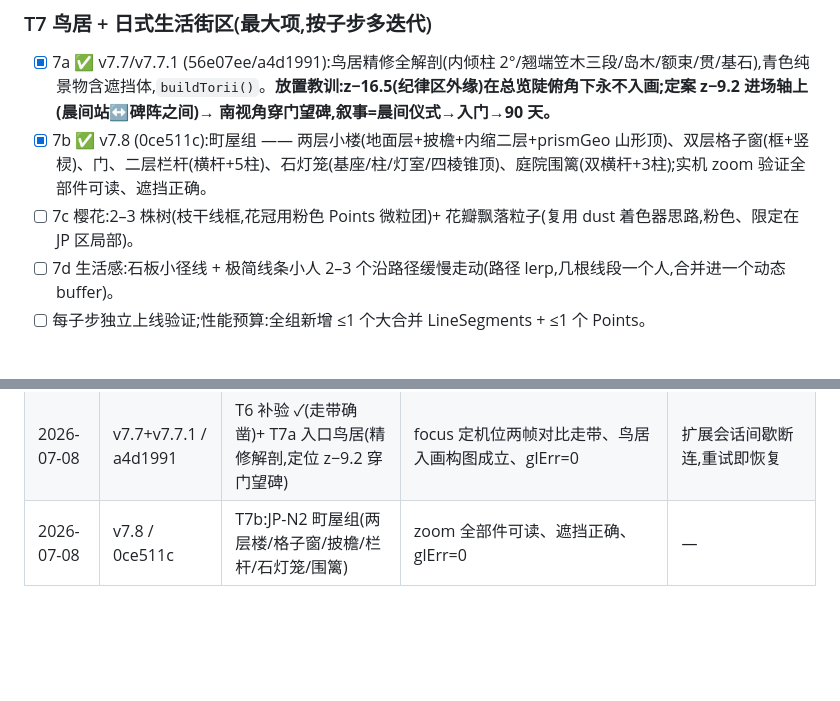
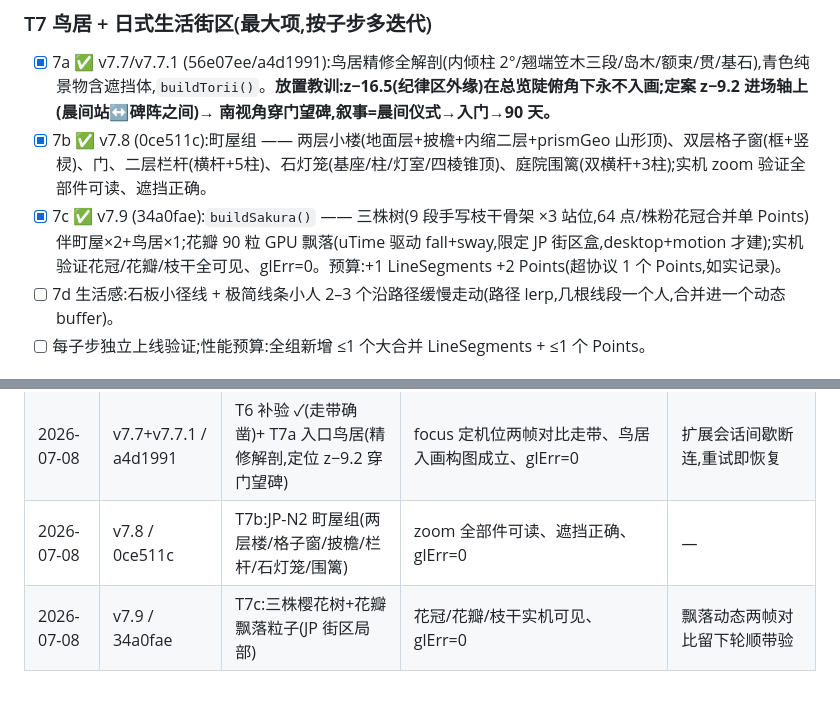
Before and after one commit to Cyrus1108/cyrus-os, a Markdown page: next/LOOP.md, 2 parts joined by grey strips. Rendered like a GitHub page; blank space fills up the shorter version.

Commit message:
next: docs — LOOP.md 勾掉 T7c(v7.9 验证记录)
Co-Authored-By: Claude <noreply@anthropic.com>

```diff
--- a/next/LOOP.md
+++ b/next/LOOP.md
@@ -67,7 +67,7 @@
 ### T7 鸟居 + 日式生活街区(最大项,按子步多迭代)
 - [x] 7a ✅ v7.7/v7.7.1 (56e07ee/a4d1991):鸟居精修全解剖(内倾柱 2°/翘端笠木三段/岛木/额束/贯/基石),青色纯景物含遮挡体,`buildTorii()`。**放置教训:z−16.5(纪律区外缘)在总览陡俯角下永不入画;定案 z−9.2 进场轴上(晨间站↔碑阵之间)→ 南视角穿门望碑,叙事=晨间仪式→入门→90 天。**
 - [x] 7b ✅ v7.8 (0ce511c):町屋组 —— 两层小楼(地面层+披檐+内缩二层+prismGeo 山形顶)、双层格子窗(框+竖棂)、门、二层栏杆(横杆+5柱)、石灯笼(基座/柱/灯室/四棱锥顶)、庭院围篱(双横杆+3柱);实机 zoom 验证全部件可读、遮挡正确。
-- [ ] 7c 樱花:2–3 株树(枝干线框,花冠用粉色 Points 微粒团)+ 花瓣飘落粒子(复用 dust 着色器思路,粉色、限定在 JP 区局部)。
+- [x] 7c ✅ v7.9 (34a0fae):`buildSakura()` —— 三株树(9 段手写枝干骨架 ×3 站位,64 点/株粉花冠合并单 Points)伴町屋×2+鸟居×1;花瓣 90 粒 GPU 飘落(uTime 驱动 fall+sway,限定 JP 街区盒,desktop+motion 才建);实机验证花冠/花瓣/枝干全可见、glErr=0。预算:+1 LineSegments +2 Points(超协议 1 个 Points,如实记录)。
 - [ ] 7d 生活感:石板小径线 + 极简线条小人 2–3 个沿路径缓慢走动(路径 lerp,几根线段一个人,合并进一个动态 buffer)。
 - [ ] 每子步独立上线验证;性能预算:全组新增 ≤1 个大合并 LineSegments + ≤1 个 Points。
 
@@ -88,3 +88,4 @@
 | 2026-07-08 | v7.6 / 28b56ca | T6:K線行情走带(动态双 buffer/升跌升/左移滑动/idle 冻结) | node 仿真 600 帧全绿;**浏览器验证待补**(扩展断连) | 下轮开工先补验 T6 再取 T7 |
 | 2026-07-08 | v7.7+v7.7.1 / a4d1991 | T6 补验 ✓(走带确凿)+ T7a 入口鸟居(精修解剖,定位 z−9.2 穿门望碑) | focus 定机位两帧对比走带、鸟居入画构图成立、glErr=0 | 扩展会话间歇断连,重试即恢复 |
 | 2026-07-08 | v7.8 / 0ce511c | T7b:JP-N2 町屋组(两层楼/格子窗/披檐/栏杆/石灯笼/围篱) | zoom 全部件可读、遮挡正确、glErr=0 | — |
+| 2026-07-08 | v7.9 / 34a0fae | T7c:三株樱花树+花瓣飘落粒子(JP 街区局部) | 花冠/花瓣/枝干实机可见、glErr=0 | 飘落动态两帧对比留下轮顺带验 |
```
